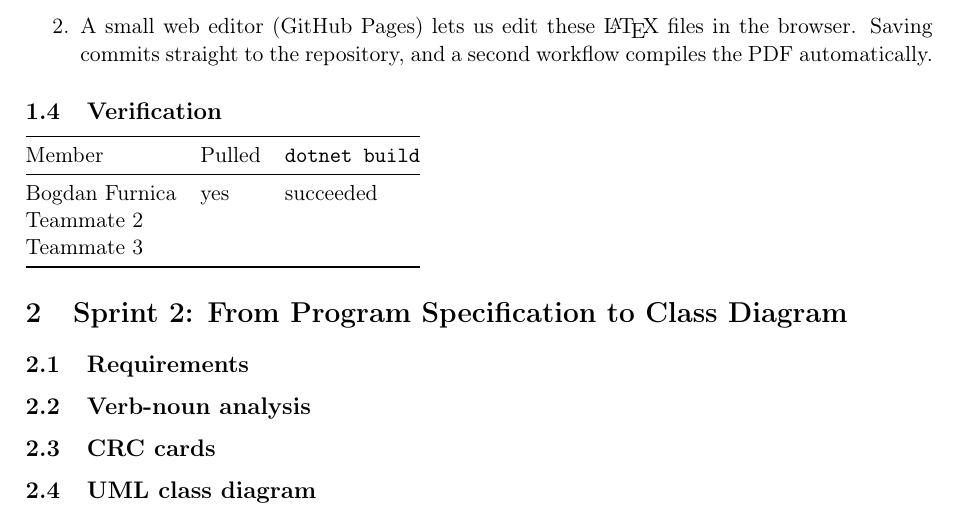
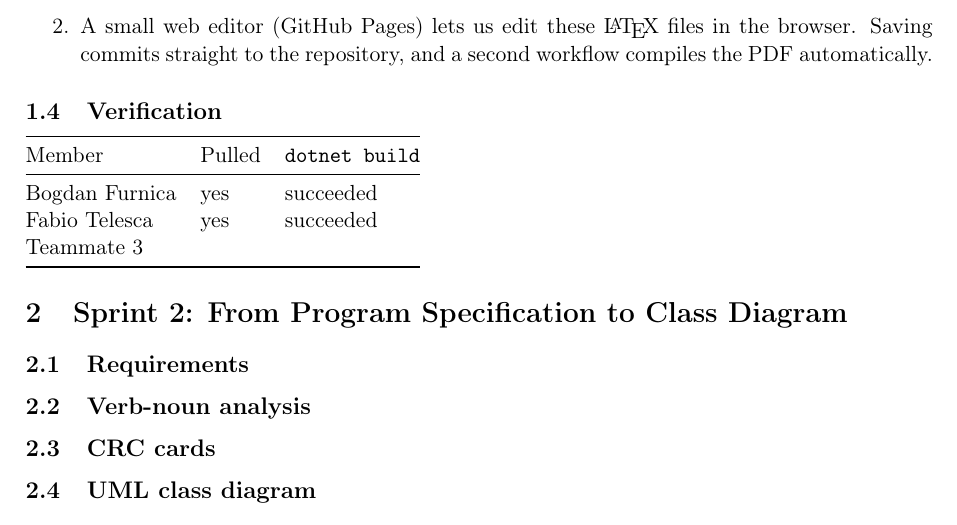
Before and after one commit to andrewfurnica6-blip/team-bytes, a LaTeX document (latex/report.tex, which reads latex/sections/sprint1.tex): part of page 2 of 2, cut so that both start at the same text. Compiled offline with pdfLaTeX.

Commit message:
Update sections/sprint1.tex

```diff
--- a/latex/sections/sprint1.tex
+++ b/latex/sections/sprint1.tex
@@ -30,7 +30,7 @@ push it, and verify that every member can pull and compile the code.
   Member & Pulled & \texttt{dotnet build} \\
   \midrule
   Bogdan Furnica & yes & succeeded \\
-  Teammate 2     &     &           \\
+  Fabio Telesca & yes & succeeded\\
   Teammate 3     &     &           \\
   \bottomrule
 \end{tabular}
```
